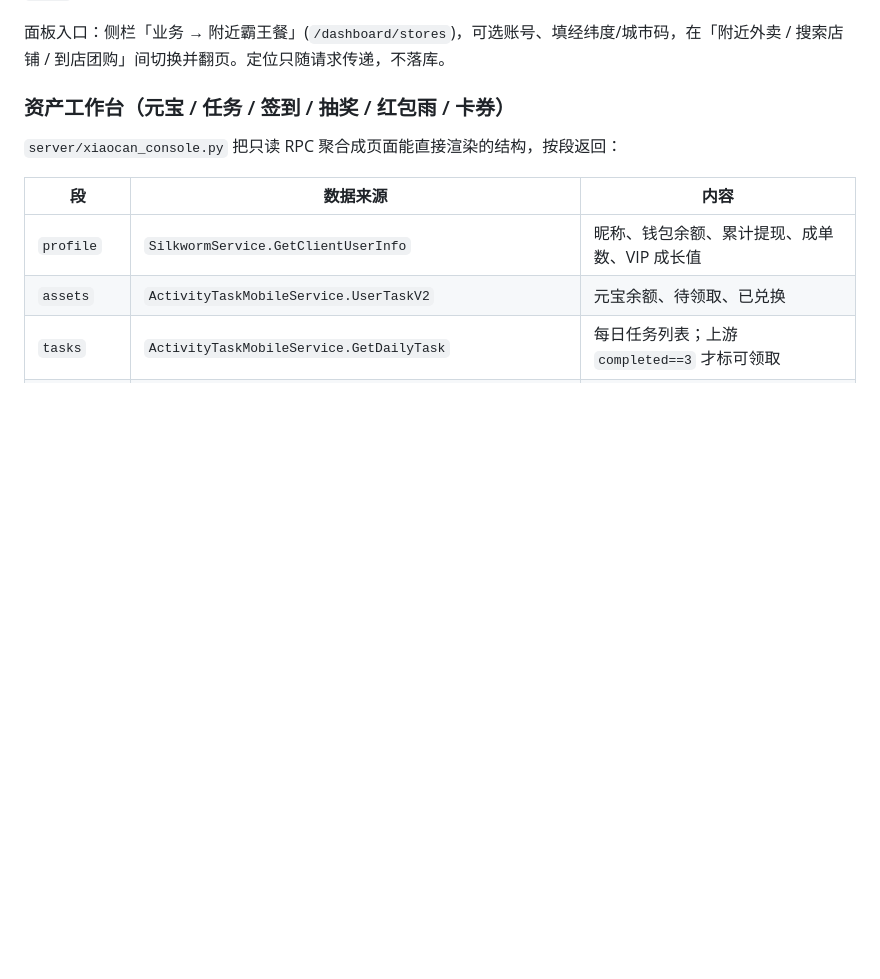
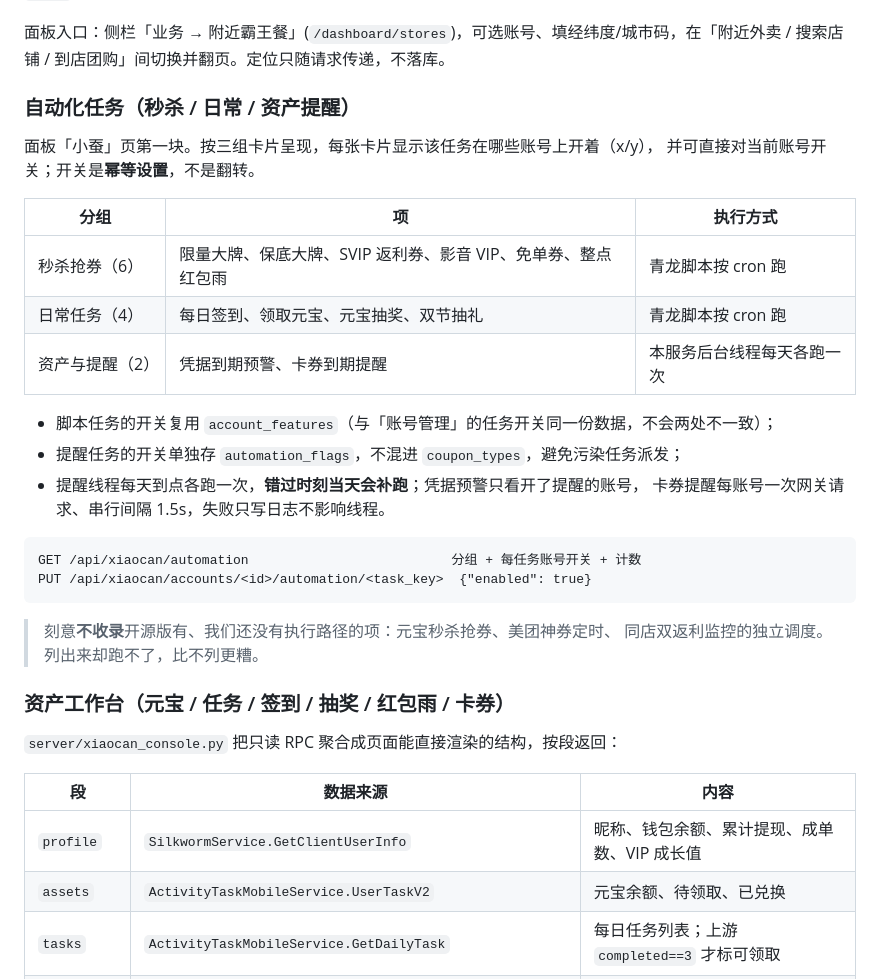
Before and after one commit to XiaoGe-LiBai/taskdeck, a Markdown page: README.md, the part around the change. GitHub-like rendering; blank space fills up the shorter version.

Commit message:
docs: 补自动化任务分组、开关归属与接口说明

````diff
--- a/README.md
+++ b/README.md
@@ -168,6 +168,30 @@ GET /api/xiaocan/accounts/<id>/stores/explore?lat=&lon=&city_code=
 三种接口的列表字段名各不相同（`feed_items` / `promotion_list` / `list`），后端统一补一个 `items` 数组给前端。`limit` 上限 20；定位参数缺失或越界会在本地直接 400，不发无效请求。
 
 面板入口：侧栏「业务 → 附近霸王餐」(`/dashboard/stores`)，可选账号、填经纬度/城市码，在「附近外卖 / 搜索店铺 / 到店团购」间切换并翻页。定位只随请求传递，不落库。
+
+### 自动化任务（秒杀 / 日常 / 资产提醒）
+
+面板「小蚕」页第一块。按三组卡片呈现，每张卡片显示该任务在哪些账号上开着（x/y），
+并可直接对当前账号开关；开关是**幂等设置**，不是翻转。
+
+| 分组 | 项 | 执行方式 |
+|---|---|---|
+| 秒杀抢券（6） | 限量大牌、保底大牌、SVIP 返利券、影音 VIP、免单券、整点红包雨 | 青龙脚本按 cron 跑 |
+| 日常任务（4） | 每日签到、领取元宝、元宝抽奖、双节抽礼 | 青龙脚本按 cron 跑 |
+| 资产与提醒（2） | 凭据到期预警、卡券到期提醒 | 本服务后台线程每天各跑一次 |
+
+- 脚本任务的开关复用 `account_features`（与「账号管理」的任务开关同一份数据，不会两处不一致）；
+- 提醒任务的开关单独存 `automation_flags`，不混进 `coupon_types`，避免污染任务派发；
+- 提醒线程每天到点各跑一次，**错过时刻当天会补跑**；凭据预警只看开了提醒的账号，
+  卡券提醒每账号一次网关请求、串行间隔 1.5s，失败只写日志不影响线程。
+
+```
+GET /api/xiaocan/automation                          分组 + 每任务账号开关 + 计数
+PUT /api/xiaocan/accounts/<id>/automation/<task_key>  {"enabled": true}
+```
+
+> 刻意**不收录**开源版有、我们还没有执行路径的项：元宝秒杀抢券、美团神券定时、
+> 同店双返利监控的独立调度。列出来却跑不了，比不列更糟。
 
 ### 资产工作台（元宝 / 任务 / 签到 / 抽奖 / 红包雨 / 卡券）
 
````
